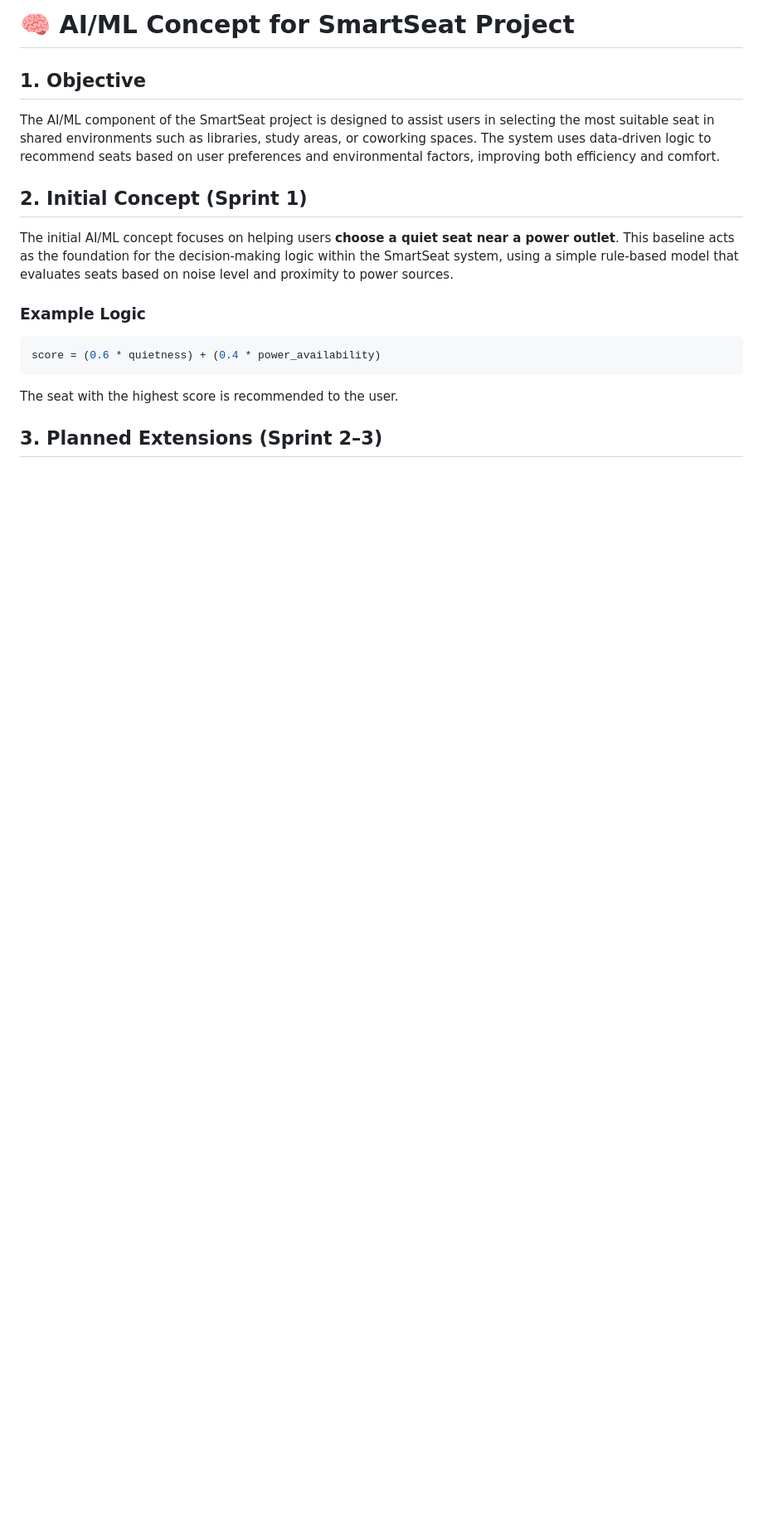
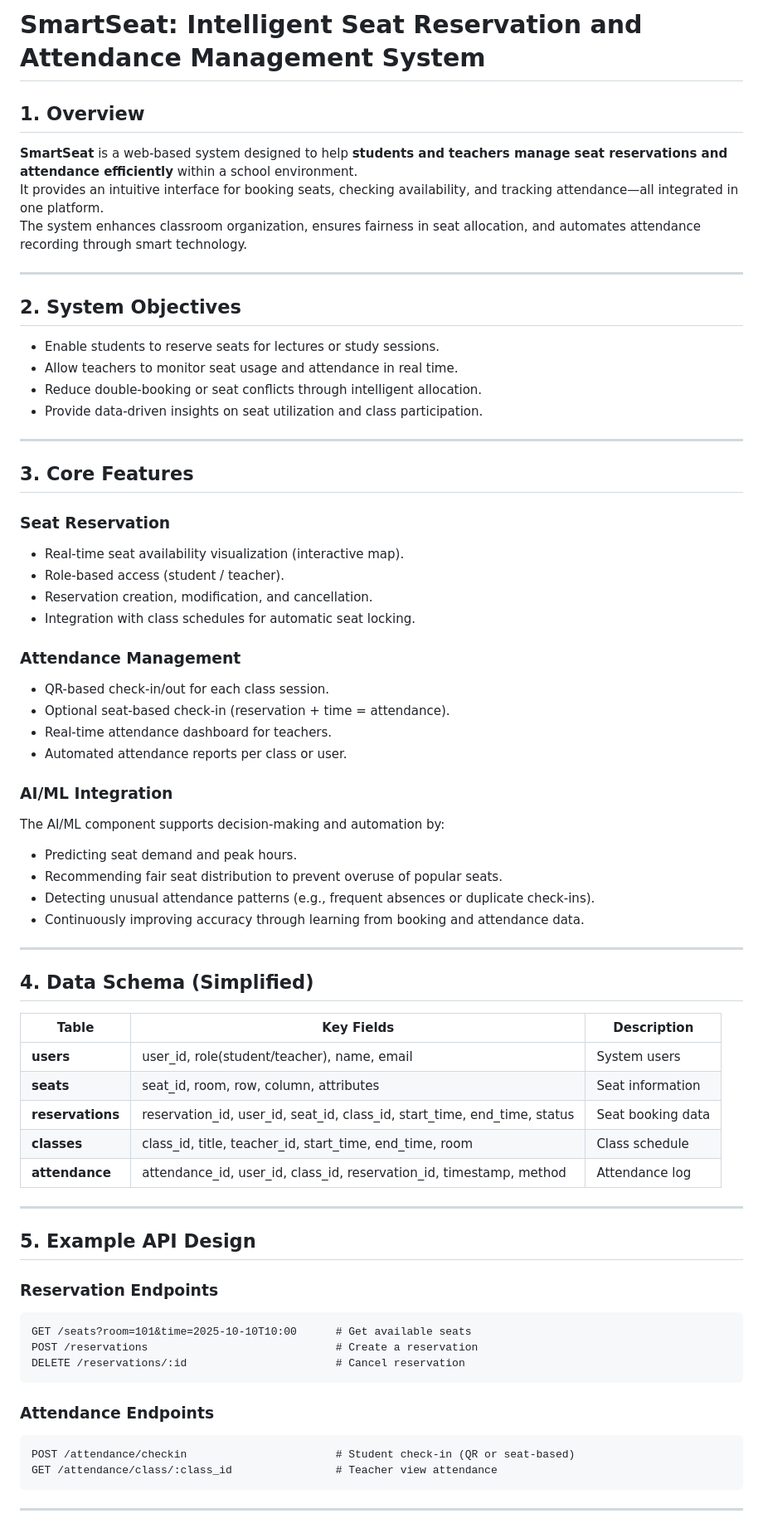
Before and after one commit to xu90-h/CP3405-TR3-2025-P2T6, a Markdown page: Ai Ml concept.md, the part around the change printed below. Shown: that part at 83% size. Drawn GitHub-style; blank space fills up the shorter version.

````diff
--- a/Ai Ml concept.md
+++ b/Ai Ml concept.md
@@ -1,20 +1,69 @@
-# 🧠 AI/ML Concept for SmartSeat Project
+#  SmartSeat: Intelligent Seat Reservation and Attendance Management System
 
-## 1. Objective
+## 1. Overview
+**SmartSeat** is a web-based system designed to help **students and teachers manage seat reservations and attendance efficiently** within a school environment.
+It provides an intuitive interface for booking seats, checking availability, and tracking attendance—all integrated in one platform.
+The system enhances classroom organization, ensures fairness in seat allocation, and automates attendance recording through smart technology.
 
-The AI/ML component of the SmartSeat project is designed to assist users in selecting the most suitable seat in shared environments such as libraries, study areas, or coworking spaces. The system uses data-driven logic to recommend seats based on user preferences and environmental factors, improving both efficiency and comfort.
+---
 
-## 2. Initial Concept (Sprint 1)
+## 2. System Objectives
+- Enable students to reserve seats for lectures or study sessions.
+- Allow teachers to monitor seat usage and attendance in real time.
+- Reduce double-booking or seat conflicts through intelligent allocation.
+- Provide data-driven insights on seat utilization and class participation.
 
-The initial AI/ML concept focuses on helping users **choose a quiet seat near a power outlet**. This baseline acts as the foundation for the decision-making logic within the SmartSeat system, using a simple rule-based model that evaluates seats based on noise level and proximity to power sources.
+---
 
-### Example Logic
+## 3. Core Features
 
-```python
-score = (0.6 * quietness) + (0.4 * power_availability)
+###  Seat Reservation
+- Real-time seat availability visualization (interactive map).
+- Role-based access (student / teacher).
+- Reservation creation, modification, and cancellation.
+- Integration with class schedules for automatic seat locking.
+
+###  Attendance Management
+- QR-based check-in/out for each class session.
+- Optional seat-based check-in (reservation + time = attendance).
+- Real-time attendance dashboard for teachers.
+- Automated attendance reports per class or user.
+
+###  AI/ML Integration
+The AI/ML component supports decision-making and automation by:
+- Predicting seat demand and peak hours.
+- Recommending fair seat distribution to prevent overuse of popular seats.
+- Detecting unusual attendance patterns (e.g., frequent absences or duplicate check-ins).
+- Continuously improving accuracy through learning from booking and attendance data.
+
+---
+
+## 4. Data Schema (Simplified)
+
+| Table | Key Fields | Description |
+|-------|-------------|-------------|
+| **users** | user_id, role(student/teacher), name, email | System users |
+| **seats** | seat_id, room, row, column, attributes | Seat information |
+| **reservations** | reservation_id, user_id, seat_id, class_id, start_time, end_time, status | Seat booking data |
+| **classes** | class_id, title, teacher_id, start_time, end_time, room | Class schedule |
+| **attendance** | attendance_id, user_id, class_id, reservation_id, timestamp, method | Attendance log |
+
+---
+
+## 5. Example API Design
+
+### Reservation Endpoints
+```http
+GET /seats?room=101&time=2025-10-10T10:00      # Get available seats
+POST /reservations                             # Create a reservation
+DELETE /reservations/:id                       # Cancel reservation
 ```
 
-The seat with the highest score is recommended to the user.
+### Attendance Endpoints
+```http
+POST /attendance/checkin                       # Student check-in (QR or seat-based)
+GET /attendance/class/:class_id                # Teacher view attendance
+```
 
-## 3. Planned Extensions (Sprint 2–3)
+---
 
````
Also changed, not shown: other parts of Ai Ml concept.md (+27 -21 lines).
